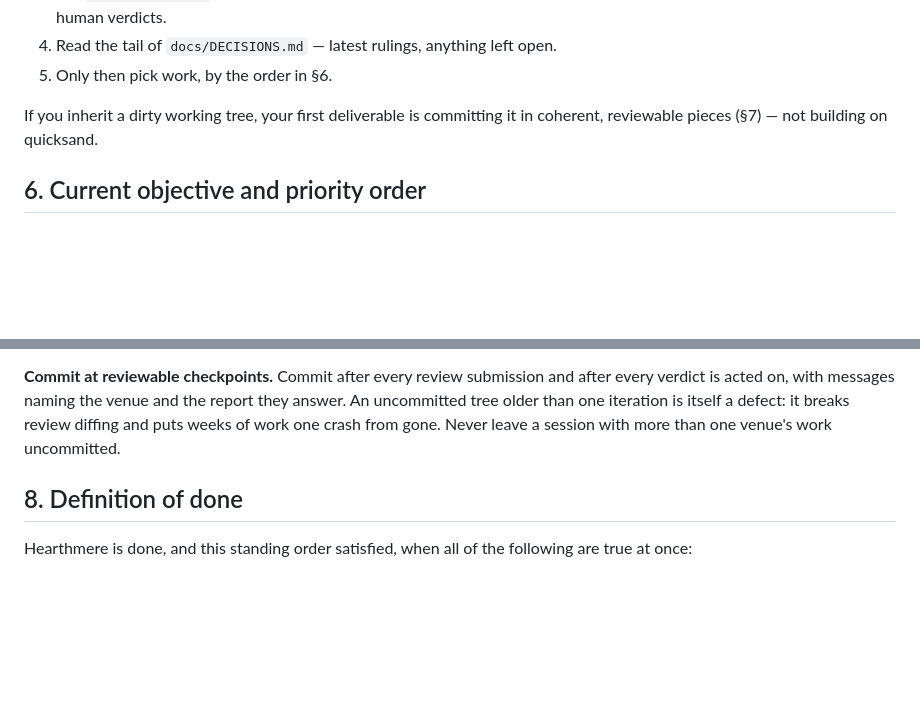
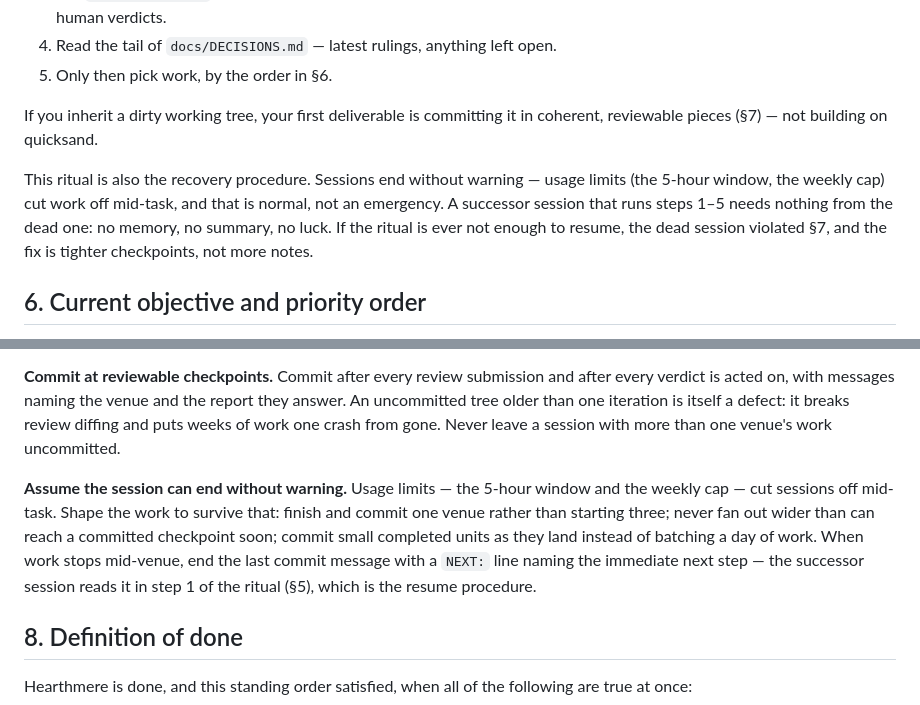
Before and after one commit to apbien/evermore-mmo, a Markdown page: PROMPT.md, 2 parts joined by grey strips. Rendered like a GitHub page; blank space fills up the shorter version.

Commit message:
PROMPT.md: interruption is normal. Survive usage-limit cutoffs.
Sessions can be cut off mid-task by the 5-hour window or the weekly cap.
The session-start ritual is now explicitly the recovery procedure; work
is shaped to survive cutoff (small committed units, no over-wide
fan-outs, NEXT: line in the last commit when stopping mid-venue).

Co-Authored-By: Claude Fable 5 <noreply@anthropic.com>

```diff
--- a/PROMPT.md
+++ b/PROMPT.md
@@ -116,6 +116,13 @@ Every session that continues this work starts the same way, before building:
 If you inherit a dirty working tree, your first deliverable is committing it
 in coherent, reviewable pieces (§7) — not building on quicksand.
 
+This ritual is also the recovery procedure. Sessions end without warning —
+usage limits (the 5-hour window, the weekly cap) cut work off mid-task, and
+that is normal, not an emergency. A successor session that runs steps 1–5
+needs nothing from the dead one: no memory, no summary, no luck. If the
+ritual is ever not enough to resume, the dead session violated §7, and the
+fix is tighter checkpoints, not more notes.
+
 ## 6. Current objective and priority order
 
 The current objective is the **visual completion of Hearthmere**: every venue
@@ -171,6 +178,15 @@ report they answer. An uncommitted tree older than one iteration is itself a
 defect: it breaks review diffing and puts weeks of work one crash from gone.
 Never leave a session with more than one venue's work uncommitted.
 
+**Assume the session can end without warning.** Usage limits — the 5-hour
+window and the weekly cap — cut sessions off mid-task. Shape the work to
+survive that: finish and commit one venue rather than starting three; never
+fan out wider than can reach a committed checkpoint soon; commit small
+completed units as they land instead of batching a day of work. When work
+stops mid-venue, end the last commit message with a `NEXT:` line naming the
+immediate next step — the successor session reads it in step 1 of the
+ritual (§5), which is the resume procedure.
+
 ## 8. Definition of done
 
 Hearthmere is done, and this standing order satisfied, when all of the
```
